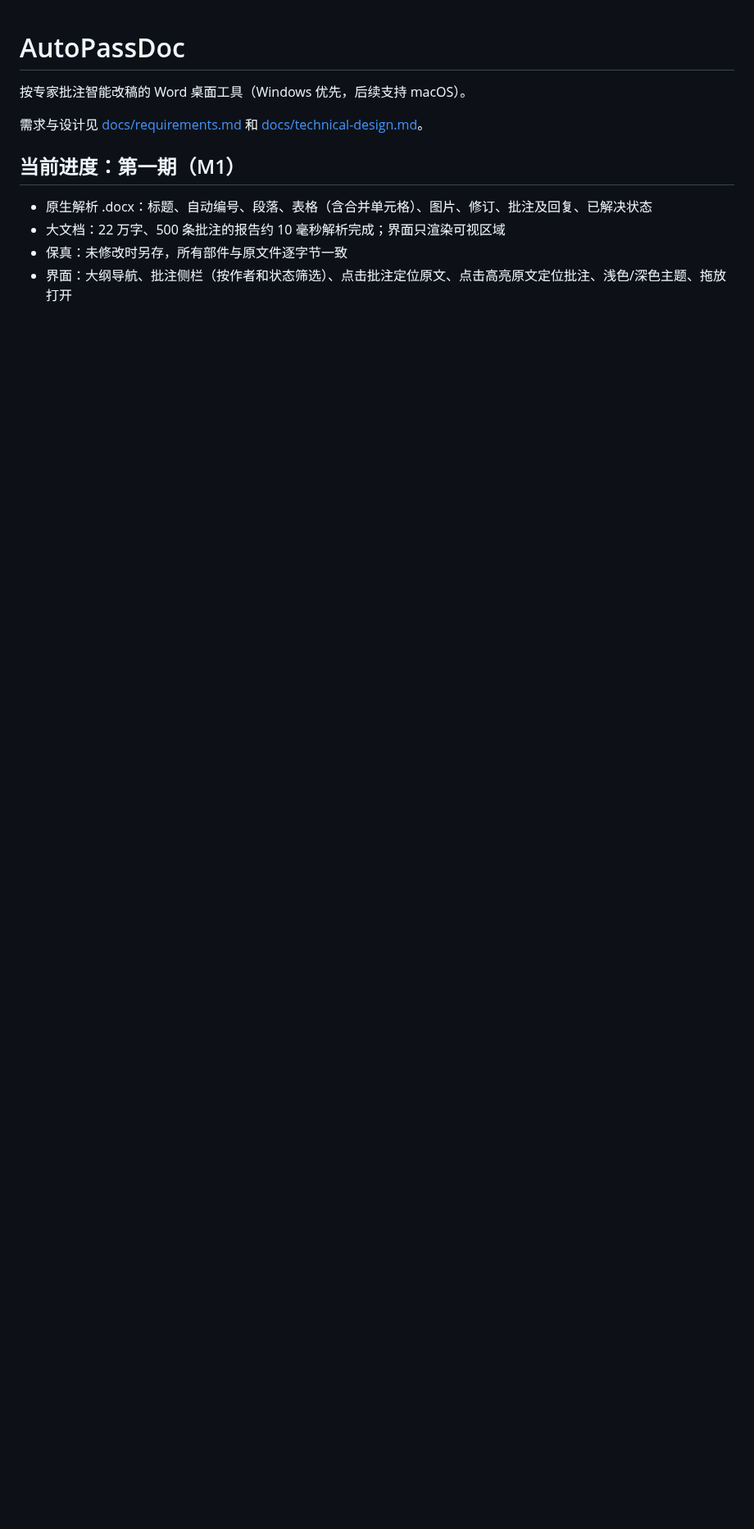
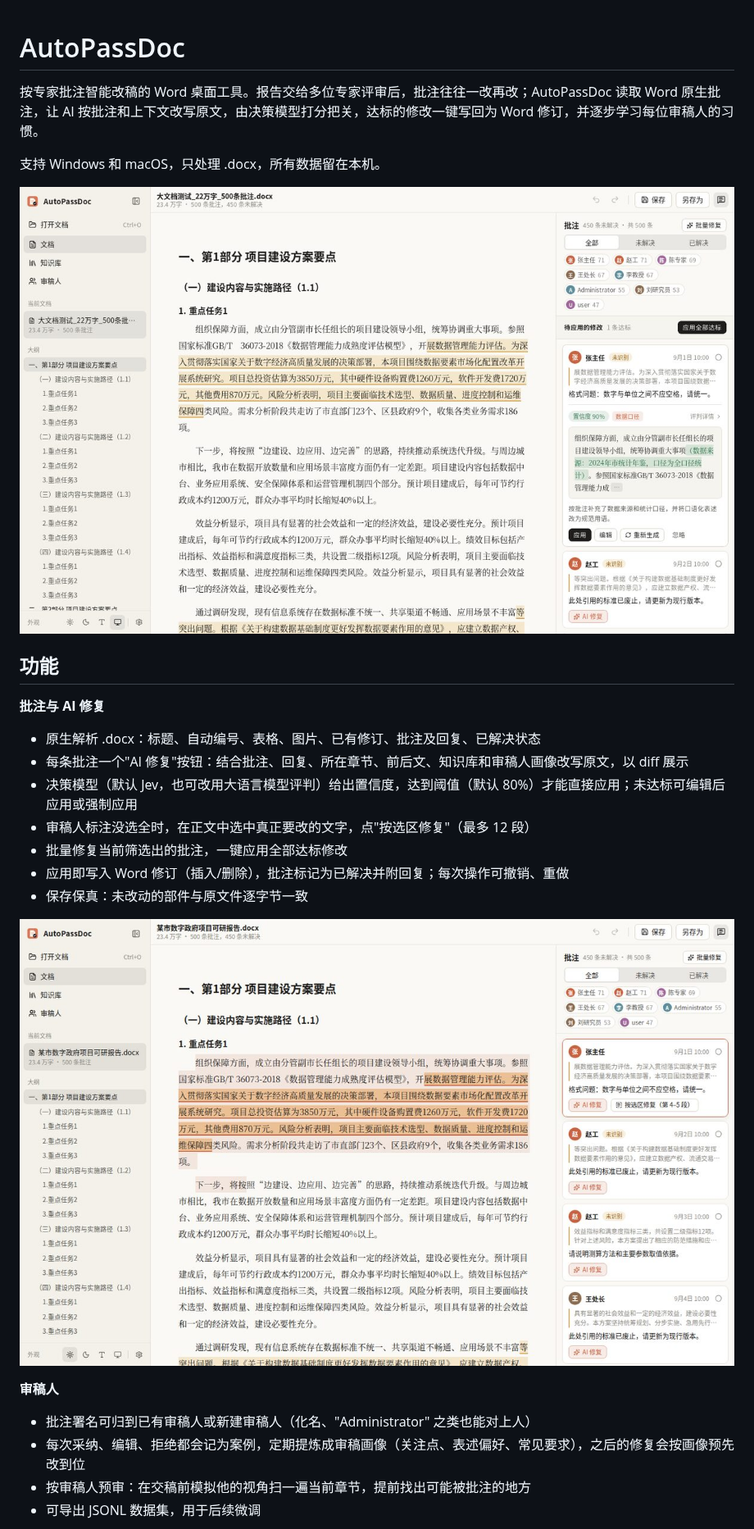
Before and after one commit to cyDione/AutoPassDoc, a Markdown page: README.md, the part around one of its changes. Shown at 82% size. Rendered like a GitHub page; pictures changed too: docs/images/fix.jpg (added), docs/images/selection-fix.jpg (added); blank space fills up the shorter version.

Commit message:
README: features, download, quick start and screenshots
Co-Authored-By: Claude Opus 5.5 (1M context) <noreply@anthropic.com>
Claude-Session: https://claude.ai/code/session_01KburB7xVRVeSGCStj9EMUg

```diff
--- a/README.md
+++ b/README.md
@@ -1,12 +1,27 @@
 # AutoPassDoc
 
-按专家批注智能改稿的 Word 桌面工具（Windows 优先，后续支持 macOS）。
+按专家批注智能改稿的 Word 桌面工具。报告交给多位专家评审后，批注往往一改再改；AutoPassDoc 读取 Word 原生批注，让 AI 按批注和上下文改写原文，由决策模型打分把关，达标的修改一键写回为 Word 修订，并逐步学习每位审稿人的习惯。
 
-需求与设计见 [docs/requirements.md](docs/requirements.md) 和 [docs/technical-design.md](docs/technical-design.md)。
+支持 Windows 和 macOS，只处理 .docx，所有数据留在本机。
 
-## 当前进度：第一期（M1）
+![AI 修复](docs/images/fix.jpg)
 
-- 原生解析 .docx：标题、自动编号、段落、表格（含合并单元格）、图片、修订、批注及回复、已解决状态
-- 大文档：22 万字、500 条批注的报告约 10 毫秒解析完成；界面只渲染可视区域
-- 保真：未修改时另存，所有部件与原文件逐字节一致
-- 界面：大纲导航、批注侧栏（按作者和状态筛选）、点击批注定位原文、点击高亮原文定位批注、浅色/深色主题、拖放打开
+## 功能
+
+**批注与 AI 修复**
+- 原生解析 .docx：标题、自动编号、表格、图片、已有修订、批注及回复、已解决状态
+- 每条批注一个"AI 修复"按钮：结合批注、回复、所在章节、前后文、知识库和审稿人画像改写原文，以 diff 展示
+- 决策模型（默认 Jev，也可改用大语言模型评判）给出置信度，达到阈值（默认 80%）才能直接应用；未达标可编辑后应用或强制应用
+- 审稿人标注没选全时，在正文中选中真正要改的文字，点"按选区修复"（最多 12 段）
+- 批量修复当前筛选出的批注，一键应用全部达标修改
+- 应用即写入 Word 修订（插入/删除），批注标记为已解决并附回复；每次操作可撤销、重做
+- 保存保真：未改动的部件与原文件逐字节一致
+
+![按选区修复](docs/images/selection-fix.jpg)
+
+**审稿人**
+- 批注署名可归到已有审稿人或新建审稿人（化名、"Administrator" 之类也能对上人）
+- 每次采纳、编辑、拒绝都会记为案例，定期提炼成审稿画像（关注点、表述偏好、常见要求），之后的修复会按画像预先改到位
+- 按审稿人预审：在交稿前模拟他的视角扫一遍当前章节，提前找出可能被批注的地方
+- 可导出 JSONL 数据集，用于后续微调
+
```
Also changed, not shown: other parts of README.md (+54 -9 lines), docs/images/kb.jpg (added), docs/images/reviewers.jpg (added), docs/images/word-theme.jpg (added).
